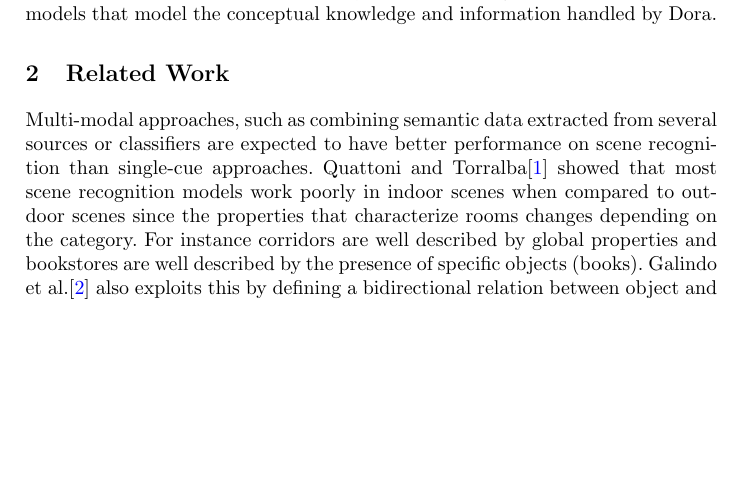
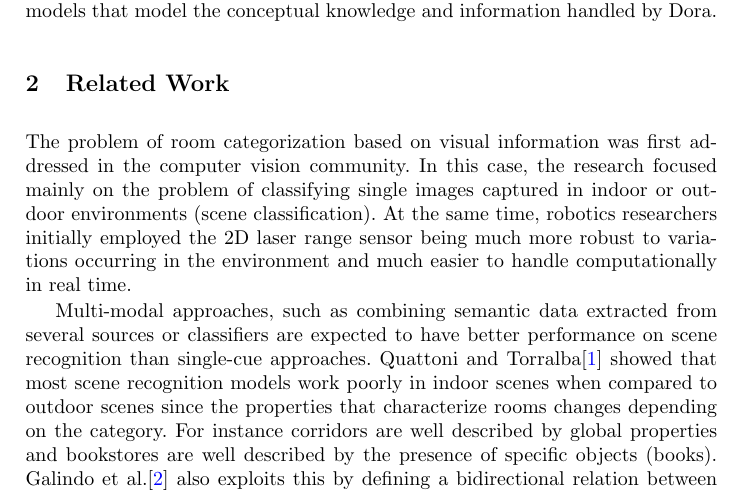
Before and after one commit to andresusanopinto/novelty-detection-thesis, a LaTeX paper (semantic-nd/article.tex): part of page 2 of 12, cut so that both start at the same text, the shorter picture padded with empty space. Compiled offline with pdfLaTeX.

Commit message:
Pronobis introduction in scene categorization and using visual and laser scans to classification

```diff
--- a/semantic-nd/article.tex
+++ b/semantic-nd/article.tex
@@ -110,6 +110,12 @@ that model the conceptual knowledge and information handled by Dora.
 %%%%%%%%%%%%%%%%%%%%%%%%%%%%%%%%%%%%%%%%%%%%%%%%%%%%%%%%%%%%%%%%%%%%%%
 \section{Related Work}
 % TODO(pronobis): general comment about many .... approches to place categorization.
+The problem of room categorization based on visual information was first addressed
+in the computer vision community. In this case, the research focused mainly on the
+problem of classifying single images captured in indoor or outdoor environments
+(scene classification). At the same time, robotics researchers initially employed
+the 2D laser range sensor being much more robust to variations occurring in the
+environment and much easier to handle computationally in real time.
 
 Multi-modal approaches, such as combining semantic data extracted from
 several sources or classifiers are expected to have better performance on scene
```
